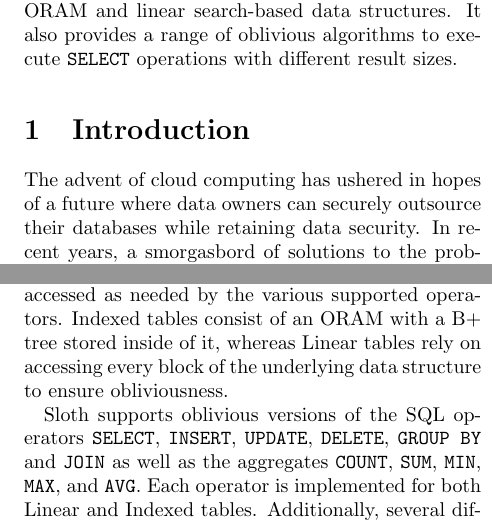
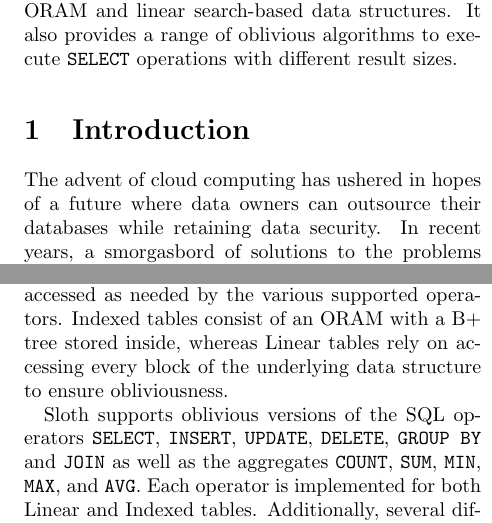
Before and after one commit to SabaEskandarian/ObliDB, a LaTeX paper (paper/oramsgx.tex): two parts of the columns of pages 1 and 2 of 17, joined at a grey line, cut so that both start at the same text. Compiled offline with pdfLaTeX.

Commit message:
other small edits

```diff
--- a/paper/oramsgx.tex
+++ b/paper/oramsgx.tex
@@ -55,7 +55,7 @@
 
 \section{Introduction}
 
-The advent of cloud computing has ushered in hopes of a future where data owners can securely outsource their databases while retaining data security. In recent years, a smorgasbord of solutions to the problems of cryptographically-protected databases and search over encrypted data has explored a large space of tradeoffs between performance and leakage of private queries and data \cite{FVY+17}, but performant systems which provide the highest levels of security -- that of hiding even access patterns to protected data -- remain out of reach. Meanwhile, increasing interest in trusted hardware solutions, lent impetus by the appearance of Intel's SGX \cite{CD16} has allowed for dramatic speedups in tasks previously requiring heavy and slow cryptographic operations \cite{FVBG16, NFR+17}. While SGX alone partially solves the problem of protected databases \cite{FBB+17}, preventing leakage of data access patterns requires more work. Several prior works \cite{PBP16, DPP+16, FVY+17} mention the possibility of generically using Oblivious RAM (ORAM) on top of SGX to hide these access patterns but point out that, unfortunately, simply running a generic database application over ORAM adds significant slowdowns.
+The advent of cloud computing has ushered in hopes of a future where data owners can outsource their databases while retaining data security. In recent years, a smorgasbord of solutions to the problems of cryptographically-protected databases and search over encrypted data has explored a large space of tradeoffs between performance and leakage of private queries and data \cite{FVY+17}, but performant systems which provide the highest levels of security -- that of hiding even access patterns to protected data -- remain out of reach. Meanwhile, increasing interest in trusted hardware solutions, lent impetus by the appearance of Intel's SGX \cite{CD16} has allowed for dramatic speedups in tasks previously requiring heavy and slow cryptographic operations \cite{FVBG16, NFR+17}. While SGX alone partially solves the problem of protected databases \cite{FBB+17}, preventing leakage of data access patterns requires more work. Several prior works \cite{PBP16, DPP+16, FVY+17} mention the possibility of generically using Oblivious RAM (ORAM) on top of SGX to hide these access patterns but point out that, unfortunately, simply running a generic database application over ORAM adds significant slowdowns.
 
 We present \name/, an SGX-based system that specializes data structures and query execution for the database case and leaks only structural information about queries, results, and stored data -- the leakage that can be hidden only by padding. \name/ provides both indexed and unindexed tables and supports many SQL queries including the aggregates \texttt{COUNT}, \texttt{SUM}, \texttt{MIN}, \texttt{MAX}, and \texttt{AVG}, as well as \texttt{SELECT}, \texttt{INSERT}, \texttt{UPDATE}, \texttt{DELETE}, \texttt{GROUP BY} and \texttt{JOIN} queries, a broader set of queries than those supported by most systems offering search over encrypted data that hide data access patterns \cite{FVY+17}. \name/ also supplies a number of algorithms that optimize \texttt{SELECT} performance based on the size of data to be returned from a query, thereby providing better performance without any additional leakage.
 
@@ -67,7 +67,7 @@ The rest of this paper is organized as follows: section \ref{model} gives an ove
 This section summarizes the functionality and architecture of \name/, the threat model for which it is designed, and the security properties it achieves.
 
 \subsection{\name/ Overview}
-\name/ consists of a trusted code base inside an SGX enclave that provides an interface for users to create, modify, and query tables. \name/ supports tables both with and without indexes, called Indexed and Linear tables, respectively. These tables are stored, encrypted, in unprotected memory and are obliviously accessed as needed by the various supported operators. Indexed tables consist of an ORAM with a B+ tree stored inside of it, whereas Linear tables rely on accessing every block of the underlying data structure to ensure obliviousness.
+\name/ consists of a trusted code base inside an SGX enclave that provides an interface for users to create, modify, and query tables. \name/ supports tables both with and without indexes, called Indexed and Linear tables, respectively. These tables are stored, encrypted, in unprotected memory and are obliviously accessed as needed by the various supported operators. Indexed tables consist of an ORAM with a B+ tree stored inside, whereas Linear tables rely on accessing every block of the underlying data structure to ensure obliviousness.
 
   \name/ supports oblivious versions of the SQL operators \texttt{SELECT}, \texttt{INSERT}, \texttt{UPDATE}, \texttt{DELETE}, \texttt{GROUP BY} and \texttt{JOIN} as well as the aggregates \texttt{COUNT}, \texttt{SUM}, \texttt{MIN}, \texttt{MAX}, and \texttt{AVG}. Each operator is implemented for both Linear and Indexed tables. Additionally, several different algorithms are included for the \texttt{SELECT} operator, each of which performs better for a different output table size. Our \texttt{SELECT} implementation begins by scanning the table being queried to determine which algorithm to use and then executing the appropriate choice for the expected output size.
 
```
Also changed, not shown: paper/oramsgx.pdf.
